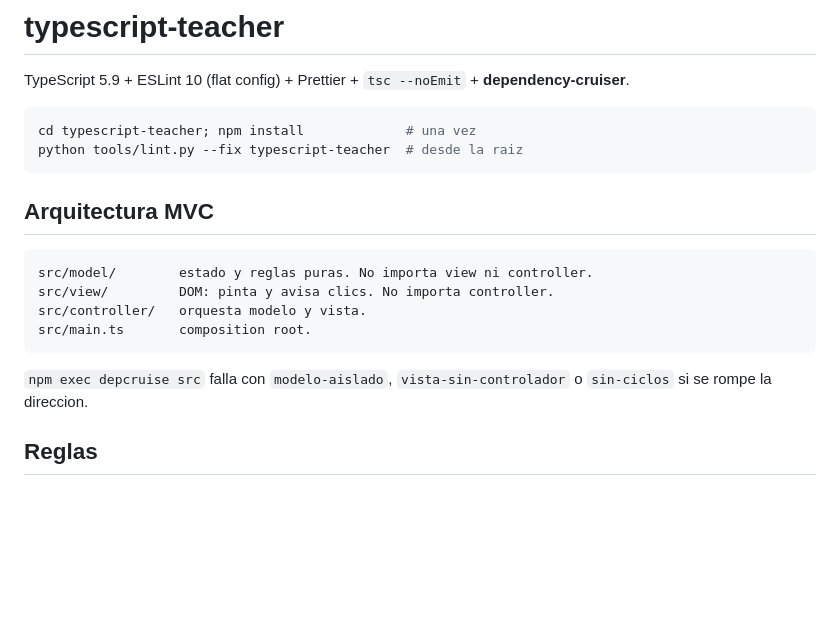
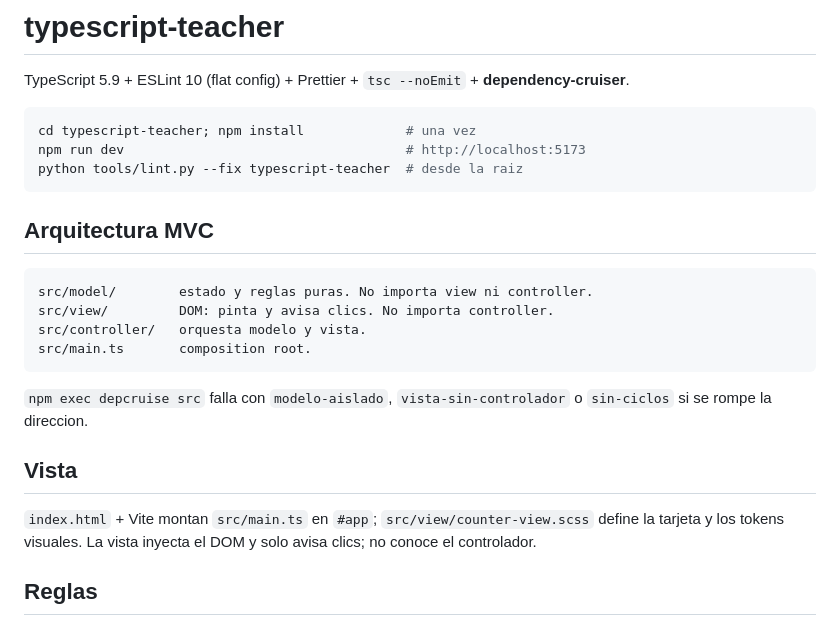
Before and after one commit to jdsalasca/open-coders-teachers, a Markdown page: typescript-teacher/AGENTS.md, the part around the change. GitHub-like rendering; blank space fills up the shorter version.

````diff
--- a/typescript-teacher/AGENTS.md
+++ b/typescript-teacher/AGENTS.md
@@ -5,6 +5,7 @@ TypeScript 5.9 + ESLint 10 (flat config) + Prettier + `tsc --noEmit` +
 
 ```powershell
 cd typescript-teacher; npm install             # una vez
+npm run dev                                    # http://localhost:5173
 python tools/lint.py --fix typescript-teacher  # desde la raiz
 ```
 
@@ -19,6 +20,12 @@ src/main.ts       composition root.
 
 `npm exec depcruise src` falla con `modelo-aislado`, `vista-sin-controlador` o
 `sin-ciclos` si se rompe la direccion.
+
+## Vista
+
+`index.html` + Vite montan `src/main.ts` en `#app`; `src/view/counter-view.scss`
+define la tarjeta y los tokens visuales. La vista inyecta el DOM y solo avisa
+clics; no conoce el controlador.
 
 ## Reglas
 
````
Also changed, not shown: README.md (+10 -3 lines), React-teacher/AGENTS.md (+3 -2 lines), docs/adr/0022-ui-typescript-audit-runtime.md (added, +45 -0 lines), docs/images/typescript-teacher.png (added), 14 other files.
